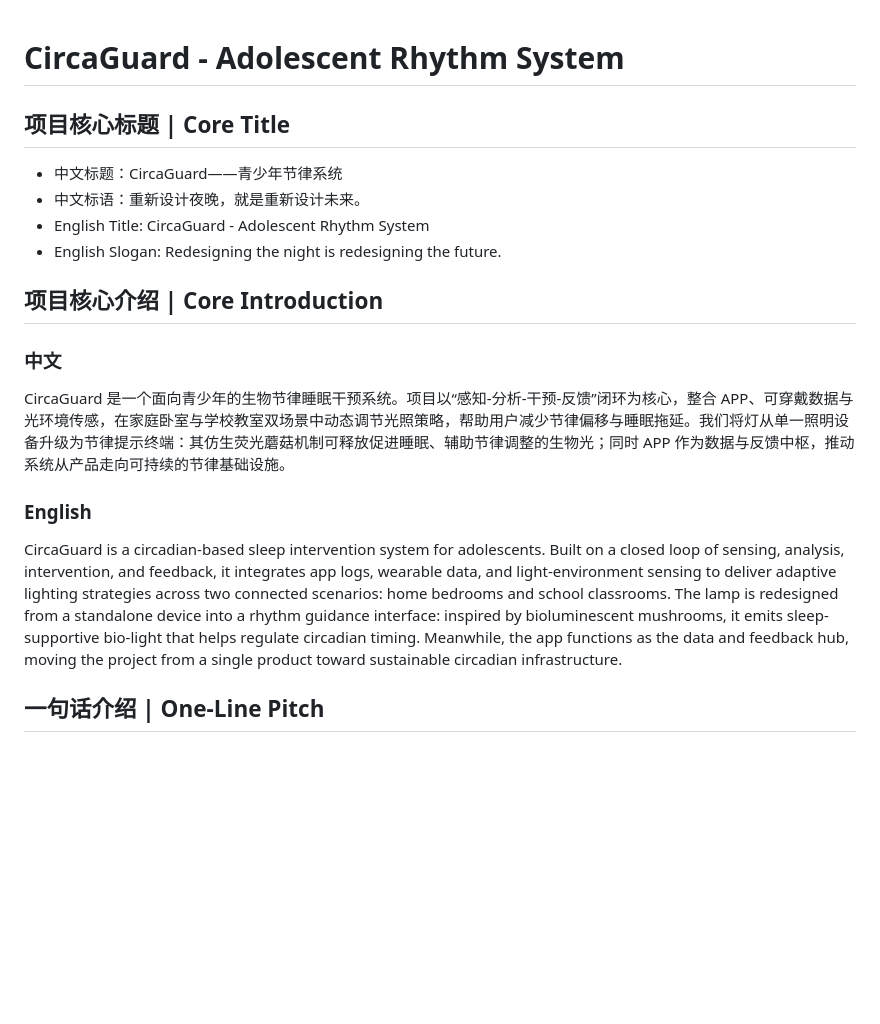
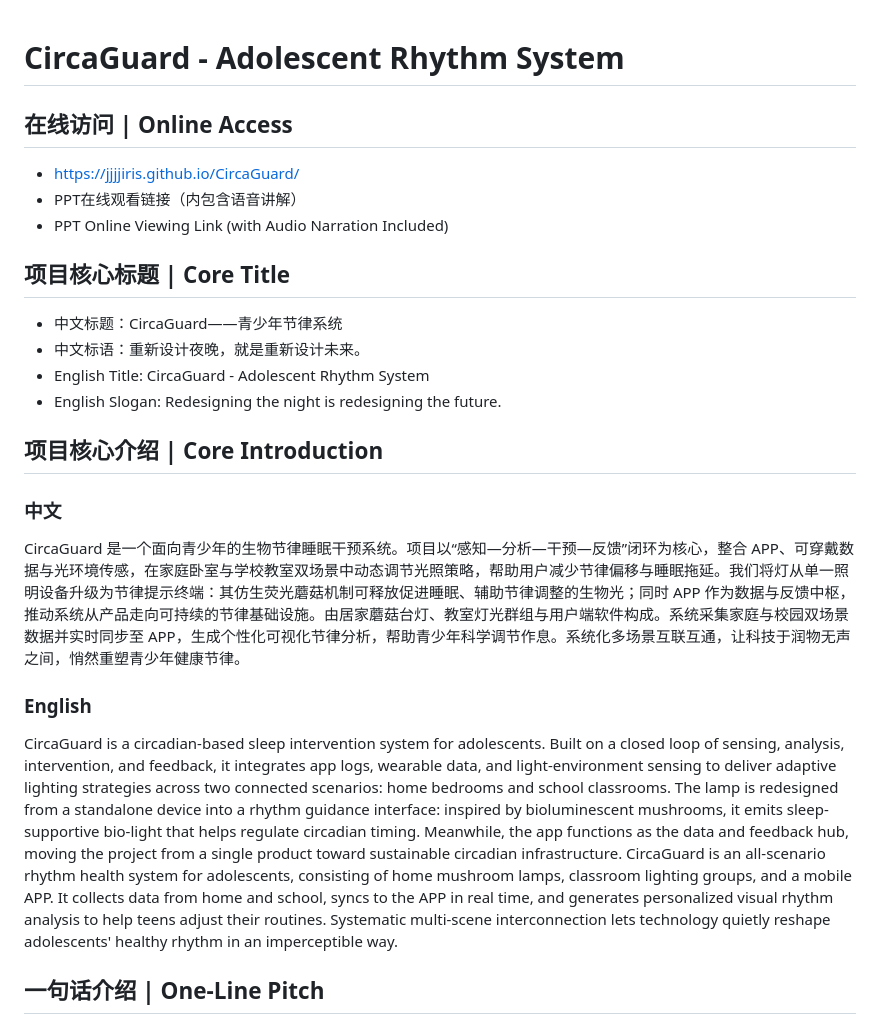
Before and after one commit to JJJJiris/CircaGuard, a Markdown page: README.md, the part around the change. GitHub-like rendering; blank space fills up the shorter version.

Commit message:
Expand README core introduction and add online PPT link.
This updates the bilingual core description and adds the public narrated PPT URL for quick access.

Made-with: Cursor

```diff
--- a/README.md
+++ b/README.md
@@ -1,4 +1,10 @@
 # CircaGuard - Adolescent Rhythm System
+
+## 在线访问 | Online Access
+
+- [https://jjjjiris.github.io/CircaGuard/](https://jjjjiris.github.io/CircaGuard/)
+- PPT在线观看链接（内包含语音讲解）
+- PPT Online Viewing Link (with Audio Narration Included)
 
 ## 项目核心标题 | Core Title
 
@@ -11,11 +17,11 @@
 
 ### 中文
 
-CircaGuard 是一个面向青少年的生物节律睡眠干预系统。项目以“感知-分析-干预-反馈”闭环为核心，整合 APP、可穿戴数据与光环境传感，在家庭卧室与学校教室双场景中动态调节光照策略，帮助用户减少节律偏移与睡眠拖延。我们将灯从单一照明设备升级为节律提示终端：其仿生荧光蘑菇机制可释放促进睡眠、辅助节律调整的生物光；同时 APP 作为数据与反馈中枢，推动系统从产品走向可持续的节律基础设施。
+CircaGuard 是一个面向青少年的生物节律睡眠干预系统。项目以“感知—分析—干预—反馈”闭环为核心，整合 APP、可穿戴数据与光环境传感，在家庭卧室与学校教室双场景中动态调节光照策略，帮助用户减少节律偏移与睡眠拖延。我们将灯从单一照明设备升级为节律提示终端：其仿生荧光蘑菇机制可释放促进睡眠、辅助节律调整的生物光；同时 APP 作为数据与反馈中枢，推动系统从产品走向可持续的节律基础设施。由居家蘑菇台灯、教室灯光群组与用户端软件构成。系统采集家庭与校园双场景数据并实时同步至 APP，生成个性化可视化节律分析，帮助青少年科学调节作息。系统化多场景互联互通，让科技于润物无声之间，悄然重塑青少年健康节律。
 
 ### English
 
-CircaGuard is a circadian-based sleep intervention system for adolescents. Built on a closed loop of sensing, analysis, intervention, and feedback, it integrates app logs, wearable data, and light-environment sensing to deliver adaptive lighting strategies across two connected scenarios: home bedrooms and school classrooms. The lamp is redesigned from a standalone device into a rhythm guidance interface: inspired by bioluminescent mushrooms, it emits sleep-supportive bio-light that helps regulate circadian timing. Meanwhile, the app functions as the data and feedback hub, moving the project from a single product toward sustainable circadian infrastructure.
+CircaGuard is a circadian-based sleep intervention system for adolescents. Built on a closed loop of sensing, analysis, intervention, and feedback, it integrates app logs, wearable data, and light-environment sensing to deliver adaptive lighting strategies across two connected scenarios: home bedrooms and school classrooms. The lamp is redesigned from a standalone device into a rhythm guidance interface: inspired by bioluminescent mushrooms, it emits sleep-supportive bio-light that helps regulate circadian timing. Meanwhile, the app functions as the data and feedback hub, moving the project from a single product toward sustainable circadian infrastructure. CircaGuard is an all-scenario rhythm health system for adolescents, consisting of home mushroom lamps, classroom lighting groups, and a mobile APP. It collects data from home and school, syncs to the APP in real time, and generates personalized visual rhythm analysis to help teens adjust their routines. Systematic multi-scene interconnection lets technology quietly reshape adolescents' healthy rhythm in an imperceptible way.
 
 ## 一句话介绍 | One-Line Pitch
 
```
